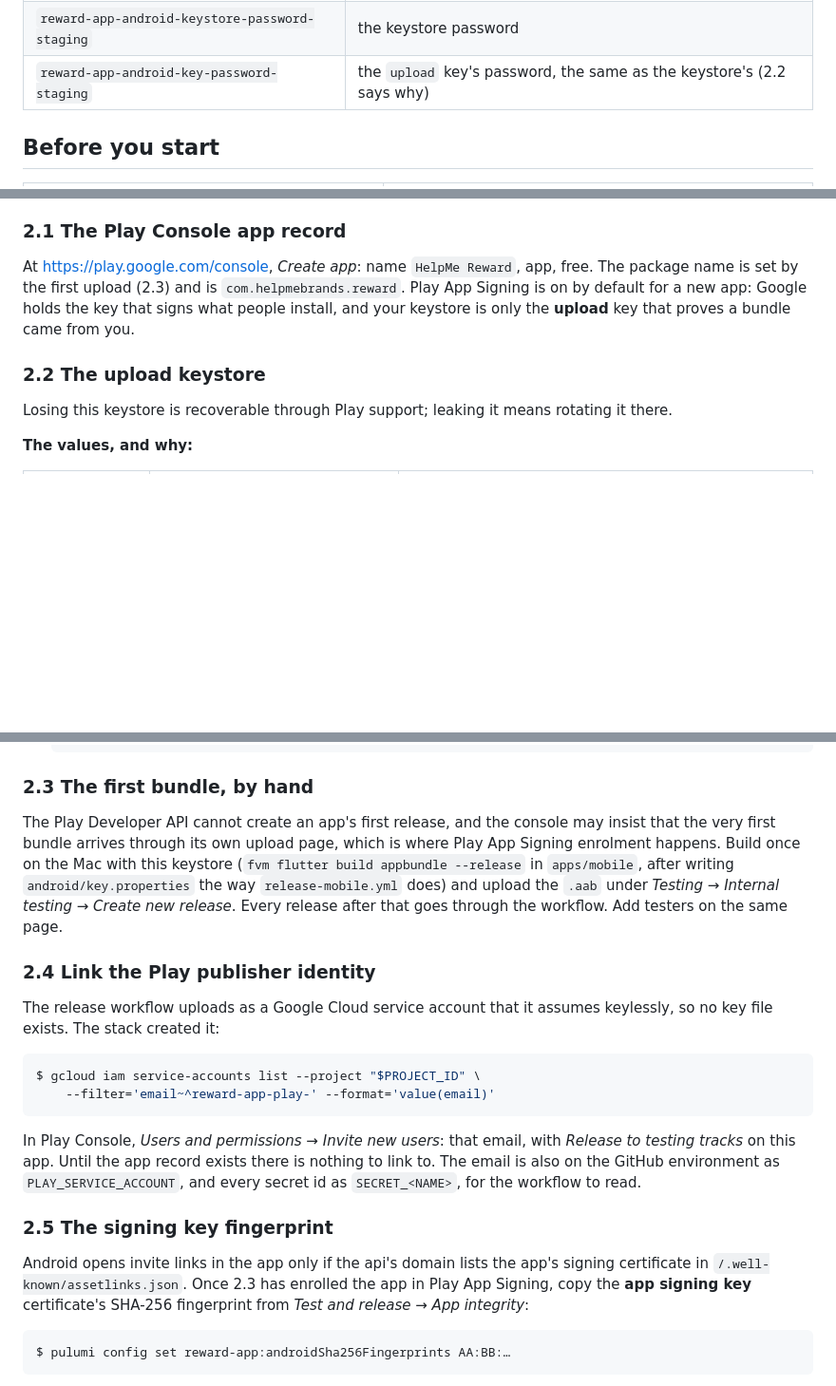
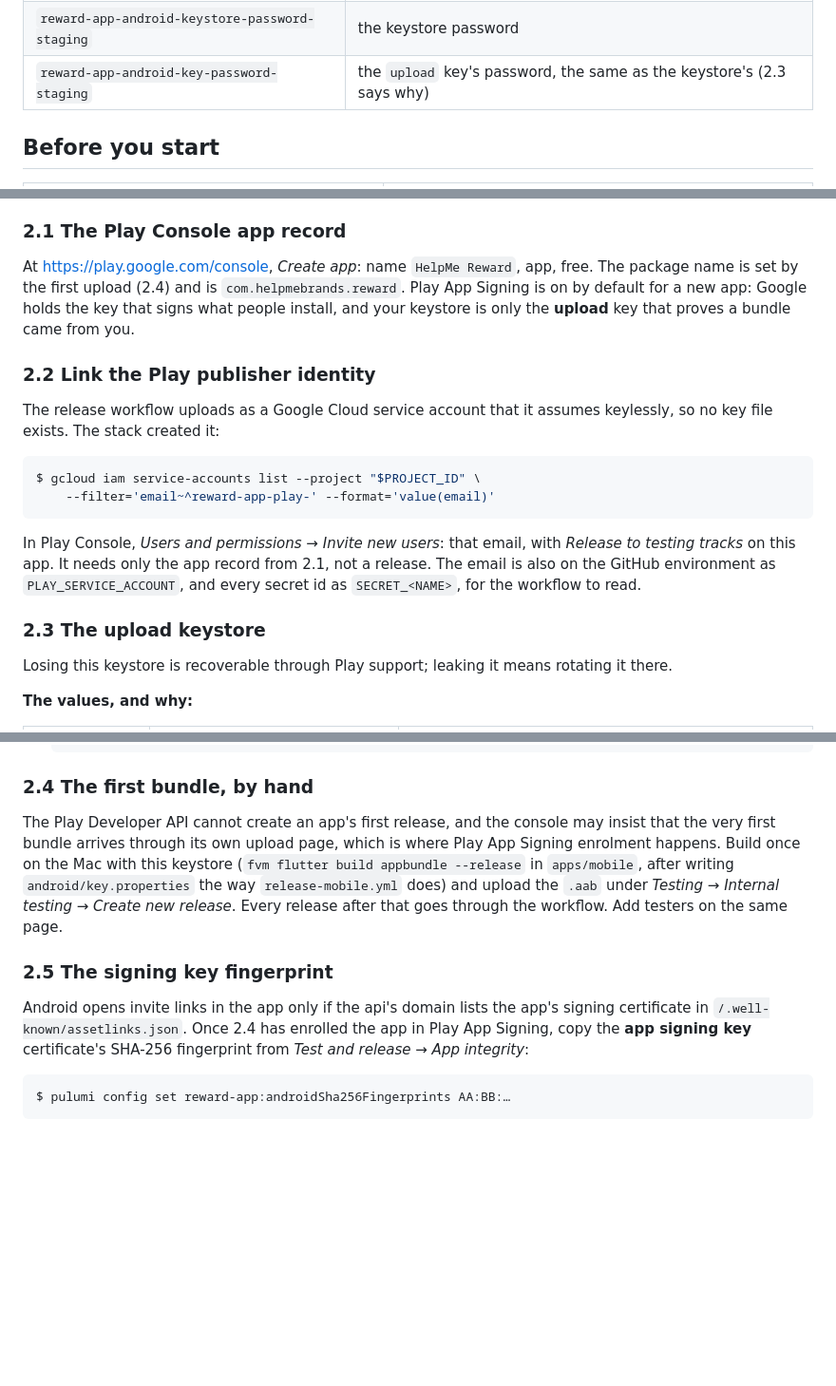
Before and after one commit to helpmebrands/reward-app, a Markdown page: docs/runbooks/08-mobile-setup.md, 3 parts joined by grey strips. Shown at 95% size. GitHub-like rendering; blank space fills up the shorter version.

Commit message:
docs(runbooks): link the Play identity right after the Play record
It needs only the app record, not a release; the fingerprint step still
follows the first upload, which creates the app signing key.

Refs #245

Co-Authored-By: Claude Opus 5.5 (1M context) <noreply@anthropic.com>

````diff
--- a/docs/runbooks/08-mobile-setup.md
+++ b/docs/runbooks/08-mobile-setup.md
@@ -60,7 +60,7 @@ Two kinds of storage, for a reason:
 | `reward-app-ios-provisioning-profile-staging` | the App Store provisioning profile, `.mobileprovision` |
 | `reward-app-android-upload-keystore-staging` | the upload keystore, `.jks` |
 | `reward-app-android-keystore-password-staging` | the keystore password |
-| `reward-app-android-key-password-staging` | the `upload` key's password, the same as the keystore's (2.2 says why) |
+| `reward-app-android-key-password-staging` | the `upload` key's password, the same as the keystore's (2.3 says why) |
 
 ## Before you start
 
@@ -316,12 +316,28 @@ tester lists.
 ### 2.1 The Play Console app record
 
 At <https://play.google.com/console>, *Create app*: name `HelpMe Reward`,
-app, free. The package name is set by the first upload (2.3) and is
+app, free. The package name is set by the first upload (2.4) and is
 `com.helpmebrands.reward`. Play App Signing is on by default for a new app:
 Google holds the key that signs what people install, and your keystore is
 only the **upload** key that proves a bundle came from you.
 
-### 2.2 The upload keystore
+### 2.2 Link the Play publisher identity
+
+The release workflow uploads as a Google Cloud service account that it
+assumes keylessly, so no key file exists. The stack created it:
+
+```sh
+$ gcloud iam service-accounts list --project "$PROJECT_ID" \
+    --filter='email~^reward-app-play-' --format='value(email)'
+```
+
+In Play Console, *Users and permissions → Invite new users*: that email, with
+*Release to testing tracks* on this app. It needs only the app record from
+2.1, not a release. The email is also on the GitHub environment as
+`PLAY_SERVICE_ACCOUNT`, and every secret id as `SECRET_<NAME>`, for the
+workflow to read.
+
+### 2.3 The upload keystore
 
 Losing this keystore is recoverable through Play support; leaking it means
 rotating it there.
@@ -400,7 +416,7 @@ value.
        reward-app-android-key-password-$STACK --project "$PROJECT_ID" --data-file -
    ```
 
-### 2.3 The first bundle, by hand
+### 2.4 The first bundle, by hand
 
 The Play Developer API cannot create an app's first release, and the
 console may insist that the very first bundle arrives through its own upload
@@ -411,26 +427,10 @@ Mac with this keystore (`fvm flutter build appbundle --release` in
 testing → Create new release*. Every release after that goes through the
 workflow. Add testers on the same page.
 
-### 2.4 Link the Play publisher identity
-
-The release workflow uploads as a Google Cloud service account that it
-assumes keylessly, so no key file exists. The stack created it:
-
-```sh
-$ gcloud iam service-accounts list --project "$PROJECT_ID" \
-    --filter='email~^reward-app-play-' --format='value(email)'
-```
-
-In Play Console, *Users and permissions → Invite new users*: that email, with
-*Release to testing tracks* on this app. Until the app record exists there
-is nothing to link to. The email is also on the GitHub environment as
-`PLAY_SERVICE_ACCOUNT`, and every secret id as `SECRET_<NAME>`, for the
-workflow to read.
-
 ### 2.5 The signing key fingerprint
 
 Android opens invite links in the app only if the api's domain lists the
-app's signing certificate in `/.well-known/assetlinks.json`. Once 2.3 has
+app's signing certificate in `/.well-known/assetlinks.json`. Once 2.4 has
 enrolled the app in Play App Signing, copy the **app signing key**
 certificate's SHA-256 fingerprint from *Test and release → App integrity*:
 
````
Also changed, not shown: other parts of docs/runbooks/08-mobile-setup.md (+1 -1 lines), docs/runbooks/07-mobile-release.md (+1 -1 lines).
